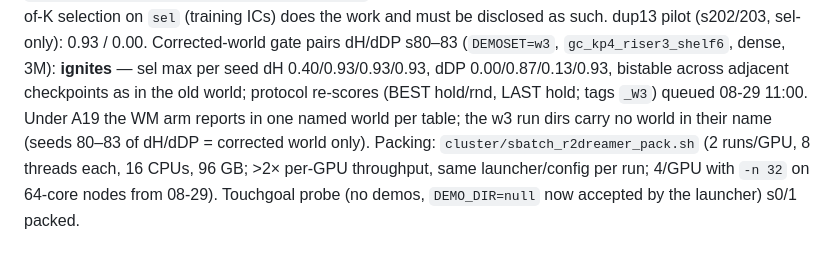
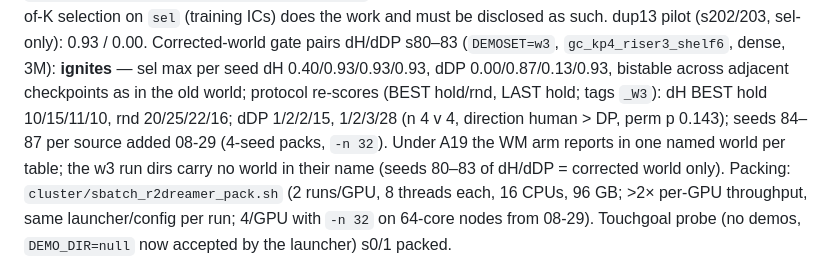
Before and after one commit to dirkmcpherson/genesis_pickaplace, a Markdown page: paper/METHODS_draft_2026-08-28.md, the part around the change. GitHub-like rendering.

Commit message:
METHODS: W3 protocol numbers

```diff
--- a/paper/METHODS_draft_2026-08-28.md
+++ b/paper/METHODS_draft_2026-08-28.md
@@ -387,7 +387,8 @@ LAST-checkpoint hold re-scores (21 runs, `baselines/outputs/n12_rescore/*_LAST_h
 final policies are bistable; BEST-of-K selection on `sel` (training ICs) does the work and must be disclosed as such.
 dup13 pilot (s202/203, sel-only): 0.93 / 0.00. Corrected-world gate pairs dH/dDP s80–83 (`DEMOSET=w3`, `gc_kp4_riser3_shelf6`, dense, 3M): **ignites** — sel max per seed
 dH 0.40/0.93/0.93/0.93, dDP 0.00/0.87/0.13/0.93, bistable across adjacent checkpoints as in the old world; protocol
-re-scores (BEST hold/rnd, LAST hold; tags `_W3`) queued 08-29 11:00. Under A19 the WM arm reports in one named world per
+re-scores (BEST hold/rnd, LAST hold; tags `_W3`): dH BEST hold 10/15/11/10, rnd 20/25/22/16; dDP 1/2/2/15, 1/2/3/28
+(n 4 v 4, direction human > DP, perm p 0.143); seeds 84–87 per source added 08-29 (4-seed packs, `-n 32`). Under A19 the WM arm reports in one named world per
 table; the w3 run dirs carry no world in their name (seeds 80–83 of dH/dDP = corrected world only).
 Packing: `cluster/sbatch_r2dreamer_pack.sh` (2 runs/GPU, 8 threads each, 16 CPUs, 96 GB; >2× per-GPU throughput, same
 launcher/config per run; 4/GPU with `-n 32` on 64-core nodes from 08-29). Touchgoal probe (no demos, `DEMO_DIR=null`
```
Also changed, not shown: paper/SESSION_LOG_2026-08-23_cluster.md (+1 -0 lines).
